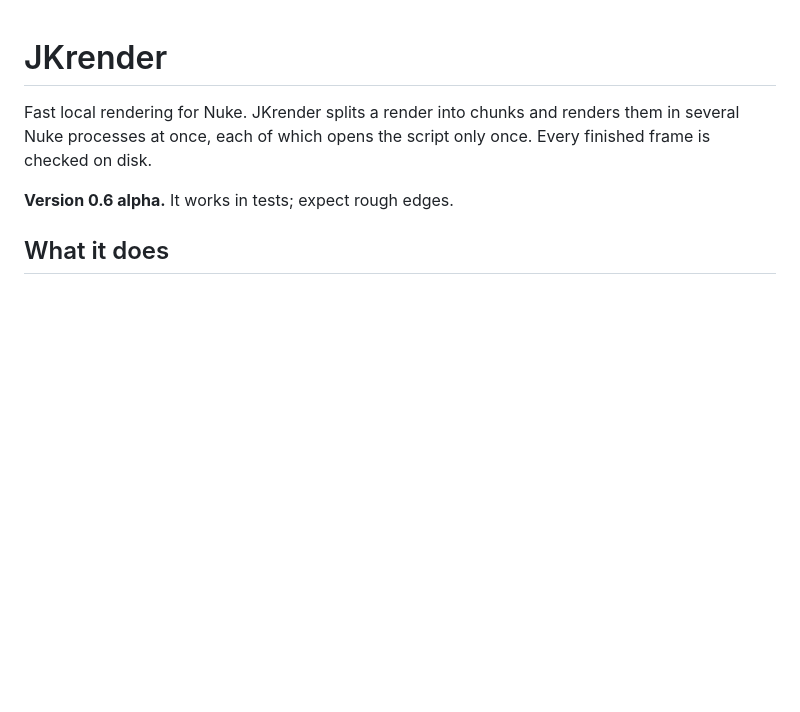
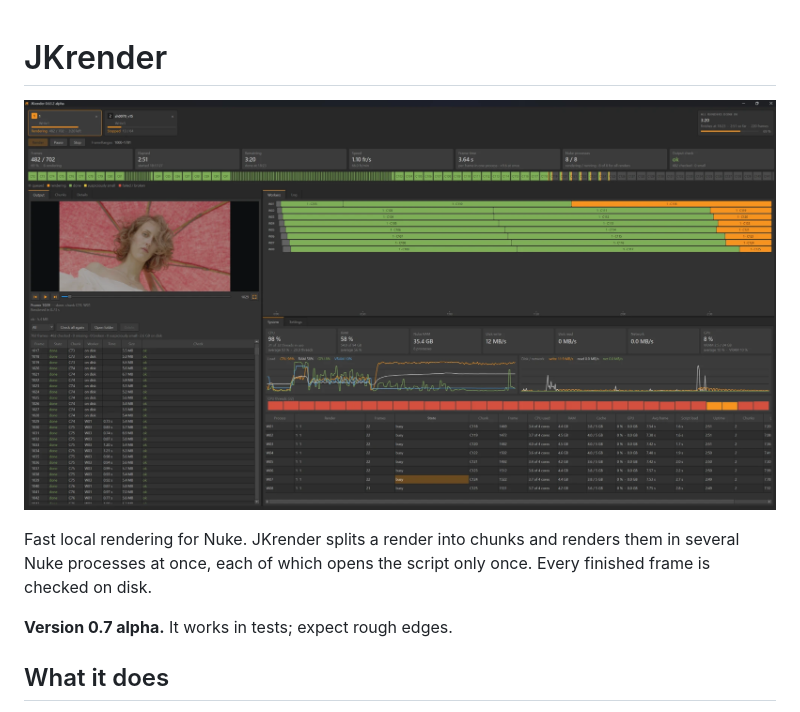
Before and after one commit to JanKanta/JKrender, a Markdown page: README.md, the part around the change. Rendered like a GitHub page; pictures changed too: docs/screenshot.png (added); blank space fills up the shorter version.

Commit message:
0.7 alpha: README screenshot, and a frame preview that no longer covers its info
Co-Authored-By: Claude Opus 5.5 <noreply@anthropic.com>

```diff
--- a/README.md
+++ b/README.md
@@ -1,10 +1,12 @@
 # JKrender
+
+![JKrender rendering a 4K comp: 8 Nuke processes on the timeline, chunks under the progress bar, and the EXR preview of a finished frame](docs/screenshot.png)
 
 Fast local rendering for Nuke. JKrender splits a render into chunks and renders them in several
 Nuke processes at once, each of which opens the script only once. Every finished frame is checked
 on disk.
 
-**Version 0.6 alpha.** It works in tests; expect rough edges.
+**Version 0.7 alpha.** It works in tests; expect rough edges.
 
 ## What it does
 
```
Also changed, not shown: CHANGELOG.md (+5 -0 lines), 1 other file.
